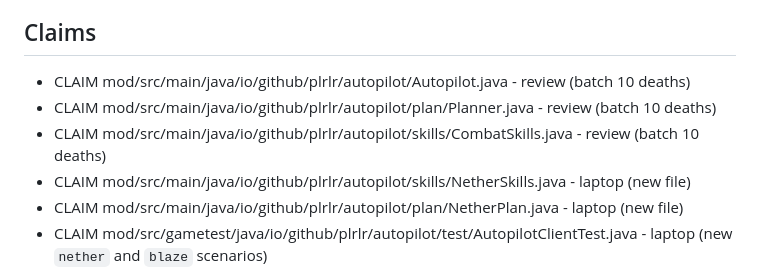
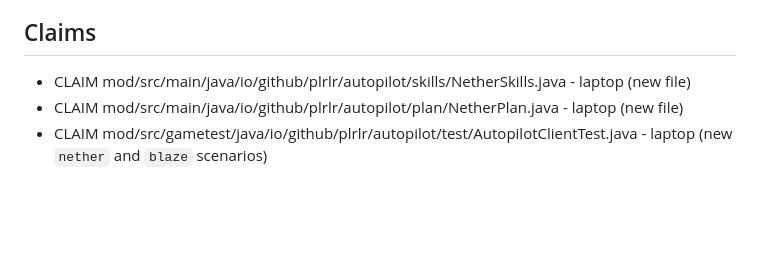
Before and after one commit to Plrlr/mc-autopilot, a Markdown page: docs/coordination.md, the part around the change. GitHub-like rendering; blank space fills up the shorter version.

Commit message:
coordination: release review's batch 10 claims (pushed)
Co-Authored-By: Claude Opus 5.5 <noreply@anthropic.com>

```diff
--- a/docs/coordination.md
+++ b/docs/coordination.md
@@ -28,9 +28,6 @@ B1, B2, B5, B6 to the cloud; B3/B4 are the user's call.
 
 ## Claims
 
-- CLAIM mod/src/main/java/io/github/plrlr/autopilot/Autopilot.java - review (batch 10 deaths)
-- CLAIM mod/src/main/java/io/github/plrlr/autopilot/plan/Planner.java - review (batch 10 deaths)
-- CLAIM mod/src/main/java/io/github/plrlr/autopilot/skills/CombatSkills.java - review (batch 10 deaths)
 - CLAIM mod/src/main/java/io/github/plrlr/autopilot/skills/NetherSkills.java - laptop (new file)
 - CLAIM mod/src/main/java/io/github/plrlr/autopilot/plan/NetherPlan.java - laptop (new file)
 - CLAIM mod/src/gametest/java/io/github/plrlr/autopilot/test/AutopilotClientTest.java - laptop (new
```
